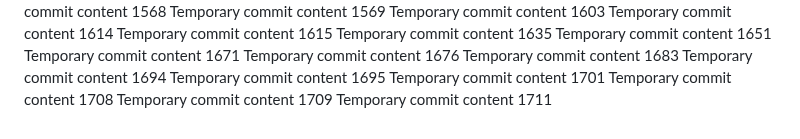
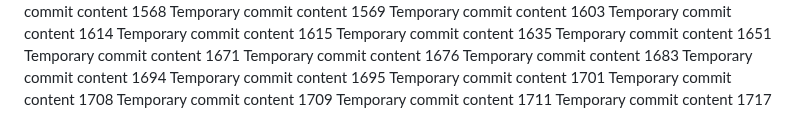
Before and after one commit to anotherepo/valley, a Markdown page: edt/readme.md, the part around the change. Drawn GitHub-style.

```diff
--- a/edt/readme.md
+++ b/edt/readme.md
@@ -151,3 +151,4 @@ Temporary commit content 1701
 Temporary commit content 1708
 Temporary commit content 1709
 Temporary commit content 1711
+Temporary commit content 1717
```
